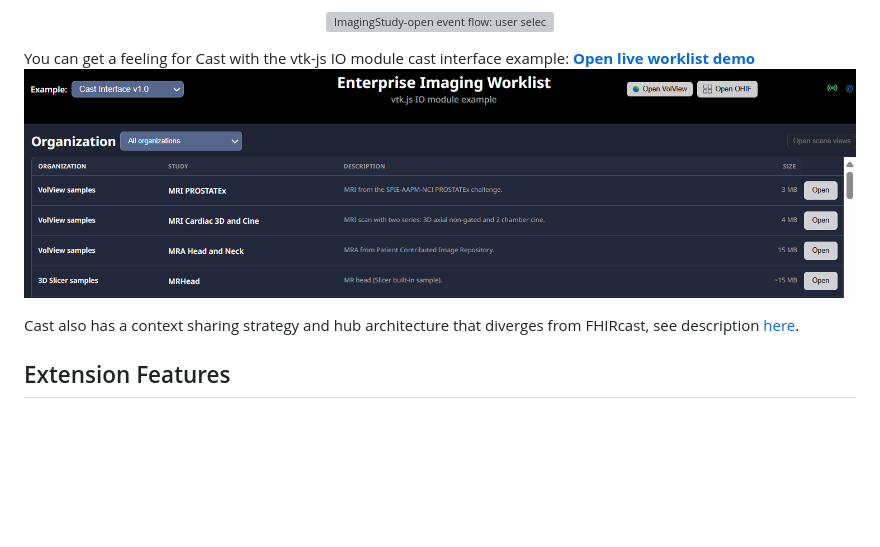
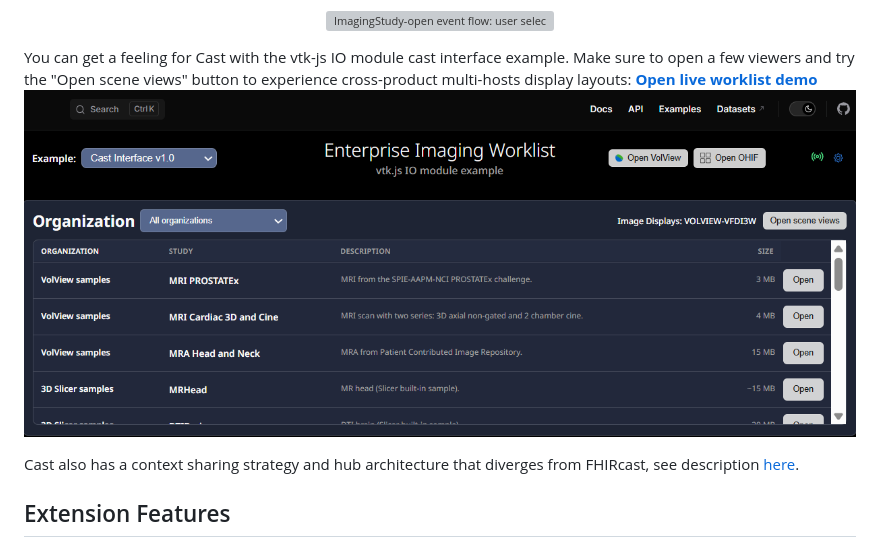
Before and after one commit to mbellehumeur/SlicerCastInterface, a Markdown page: README.md, the part around the change. Rendered like a GitHub page; pictures changed too: CastInterface/docs/images/worklist-client.png; blank space fills up the shorter version; grey boxes are pictures that could not be loaded.

```diff
--- a/README.md
+++ b/README.md
@@ -27,7 +27,7 @@ Cast is an offshoot of FHIRcast (<https://fhircast.hl7.org/>). FHIRcast is the s
 
 
 
-You can get a feeling for Cast with the vtk-js IO module cast interface example:
+You can get a feeling for Cast with the vtk-js IO module cast interface example.  Make sure to open a few viewers and try the "Open scene views" button to experience cross-product multi-hosts display layouts:
 **[Open live worklist demo](https://slicerhub-azejffgnb7dve8es.canadaeast-01.azurewebsites.net/worklist-client/examples/CastClient/index.html)**
 [![Cast worklist client](CastInterface/docs/images/worklist-client.png)](https://slicerhub-azejffgnb7dve8es.canadaeast-01.azurewebsites.net/worklist-client/examples/CastClient.html)
 
```
Also changed, not shown: 1 other file.
